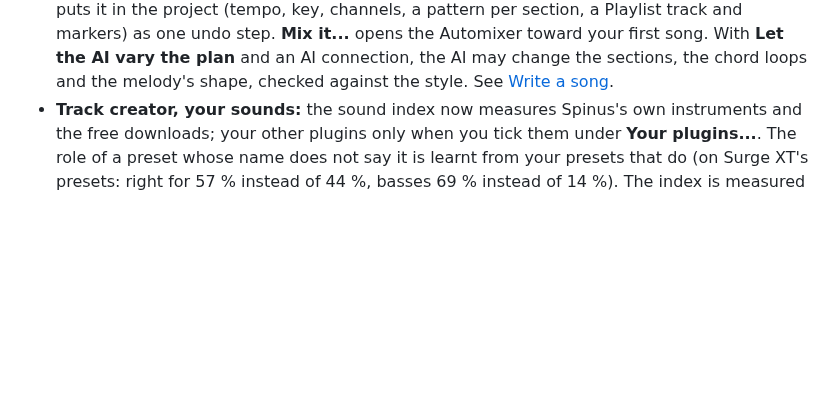
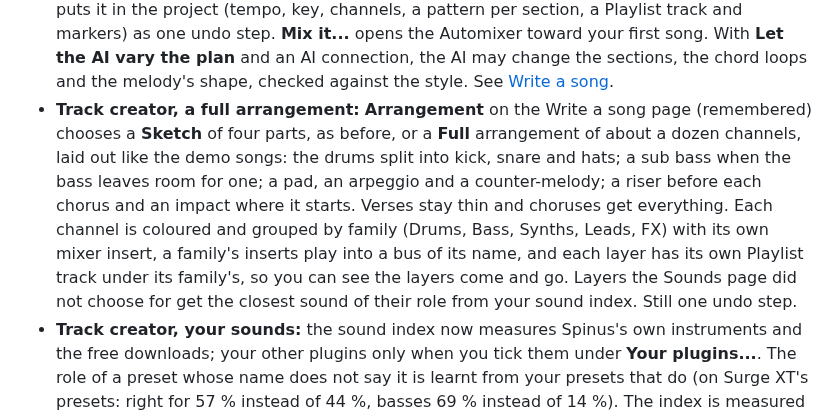
Before and after one commit to tuturu742/spinus-daw, a Markdown page: CHANGELOG.md, the part around the change. Rendered like a GitHub page; blank space fills up the shorter version.

```diff
--- a/CHANGELOG.md
+++ b/CHANGELOG.md
@@ -93,6 +93,14 @@ feature; [Known issues](docs/user/known-issues.md) lists what doesn't work yet.
   first song. With **Let the AI vary the plan** and an AI connection, the AI may change the sections, the
   chord loops and the melody's shape, checked against the style. See
   [Write a song](docs/user/track-creator.md#write-a-song).
+- **Track creator, a full arrangement:** **Arrangement** on the Write a song page (remembered) chooses a
+  **Sketch** of four parts, as before, or a **Full** arrangement of about a dozen channels, laid out like the
+  demo songs: the drums split into kick, snare and hats; a sub bass when the bass leaves room for one; a pad,
+  an arpeggio and a counter-melody; a riser before each chorus and an impact where it starts. Verses stay
+  thin and choruses get everything. Each channel is coloured and grouped by family (Drums, Bass, Synths,
+  Leads, FX) with its own mixer insert, a family's inserts play into a bus of its name, and each layer has
+  its own Playlist track under its family's, so you can see the layers come and go. Layers the Sounds page
+  did not choose for get the closest sound of their role from your sound index. Still one undo step.
 - **Track creator, your sounds:** the sound index now measures Spinus's own instruments and the free
   downloads; your other plugins only when you tick them under **Your plugins...**. The role of a preset
   whose name does not say it is learnt from your presets that do (on Surge XT's presets: right for 57 %
```
Also changed, not shown: docs/user/track-creator.md (+37 -1 lines), docs/user/images/track-creator-full.png (added), docs/user/images/track-creator-song.png, 10 other files.
